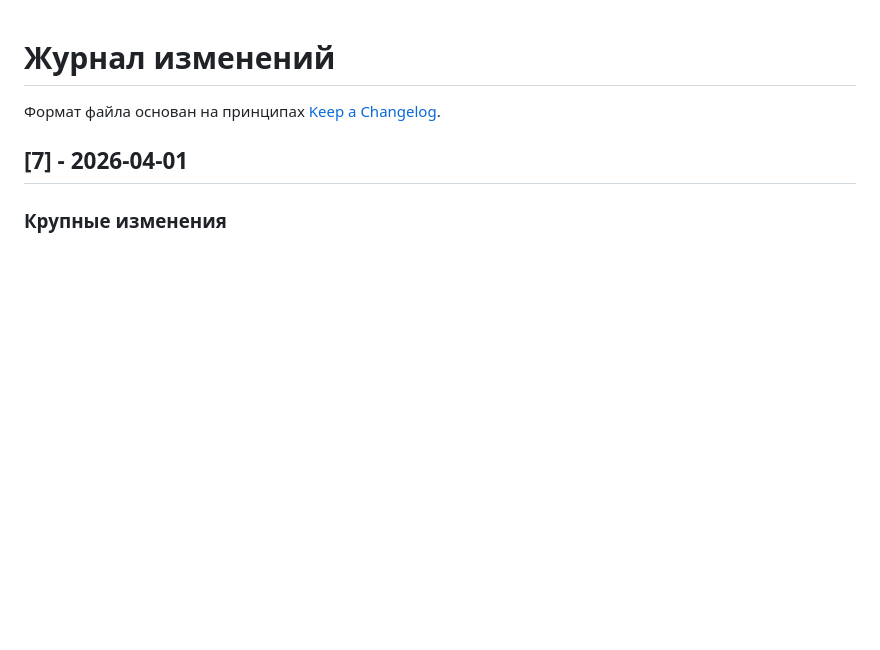
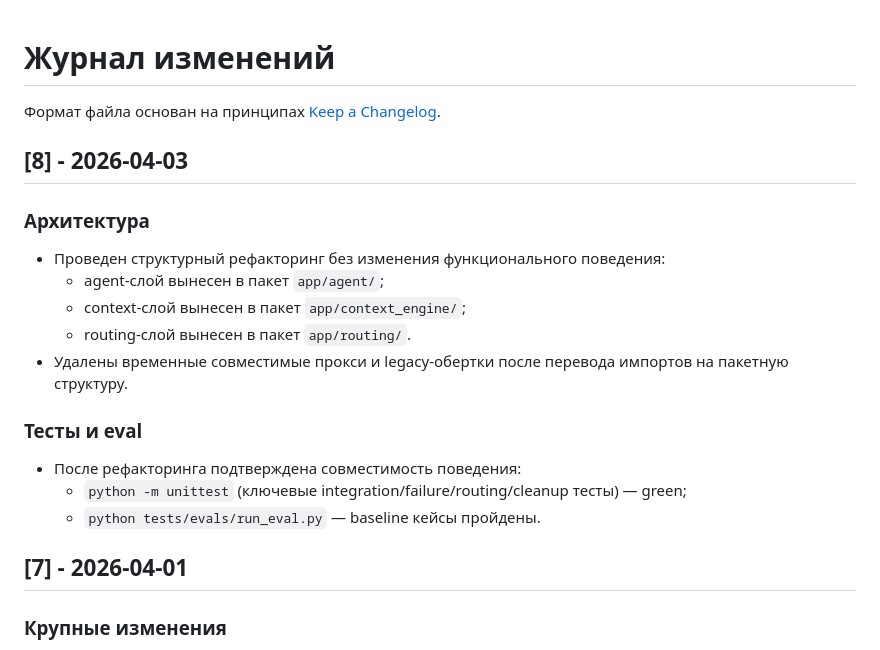
Before and after one commit to AI-agent-team-2/data-science-, a Markdown page: CHANGELOG.md, the part around the change. Rendered like a GitHub page; blank space fills up the shorter version.

Commit message:
Update docs for package-based project structure

```diff
--- a/CHANGELOG.md
+++ b/CHANGELOG.md
@@ -1,6 +1,20 @@
 # Журнал изменений
 
 Формат файла основан на принципах [Keep a Changelog](https://keepachangelog.com/ru/1.1.0/).
+
+## [8] - 2026-04-03
+
+### Архитектура
+- Проведен структурный рефакторинг без изменения функционального поведения:
+  - agent-слой вынесен в пакет `app/agent/`;
+  - context-слой вынесен в пакет `app/context_engine/`;
+  - routing-слой вынесен в пакет `app/routing/`.
+- Удалены временные совместимые прокси и legacy-обертки после перевода импортов на пакетную структуру.
+
+### Тесты и eval
+- После рефакторинга подтверждена совместимость поведения:
+  - `python -m unittest` (ключевые integration/failure/routing/cleanup тесты) — green;
+  - `python tests/evals/run_eval.py` — baseline кейсы пройдены.
 
 ## [7] - 2026-04-01
 
```
Also changed, not shown: README.md (+7 -0 lines).
